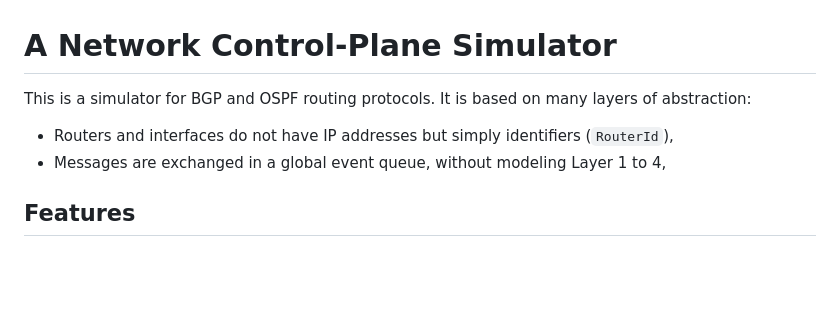
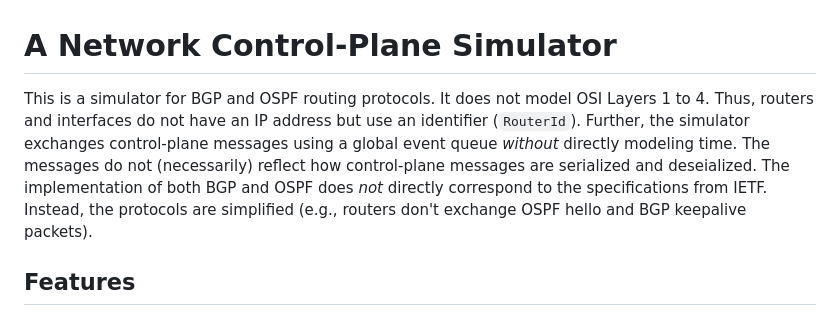
Before and after one commit to nsg-ethz/bgpsim, a Markdown page: README.md, the part around the change. Rendered like a GitHub page; blank space fills up the shorter version.

Commit message:
Improve readme

```diff
--- a/README.md
+++ b/README.md
@@ -1,9 +1,13 @@
 # A Network Control-Plane Simulator
 
 This is a simulator for BGP and OSPF routing protocols.
-It is based on many layers of abstraction:
-- Routers and interfaces do not have IP addresses but simply identifiers (`RouterId`),
-- Messages are exchanged in a global event queue, without modeling Layer 1 to 4,
+It does not model OSI Layers 1 to 4.
+Thus, routers and interfaces do not have an IP address but use an identifier (`RouterId`).
+Further, the simulator exchanges control-plane messages using a global event queue *without* directly modeling time.
+The messages do not (necessarily) reflect how control-plane messages are serialized and deseialized.
+The implementation of both BGP and OSPF does *not* directly correspond to the specifications from IETF.
+Instead, the protocols are simplified (e.g., routers don't exchange OSPF hello and BGP keepalive packets).
+
 
 ## Features
 - Supported protocols:
```
